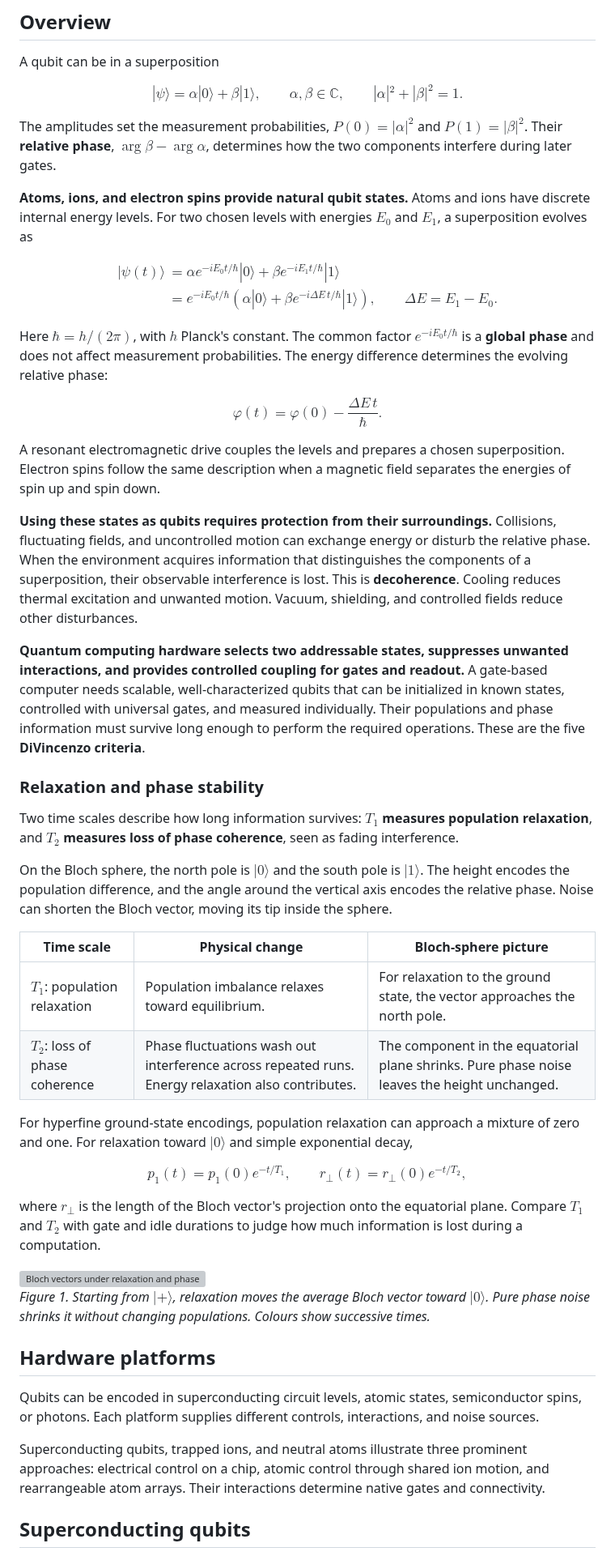
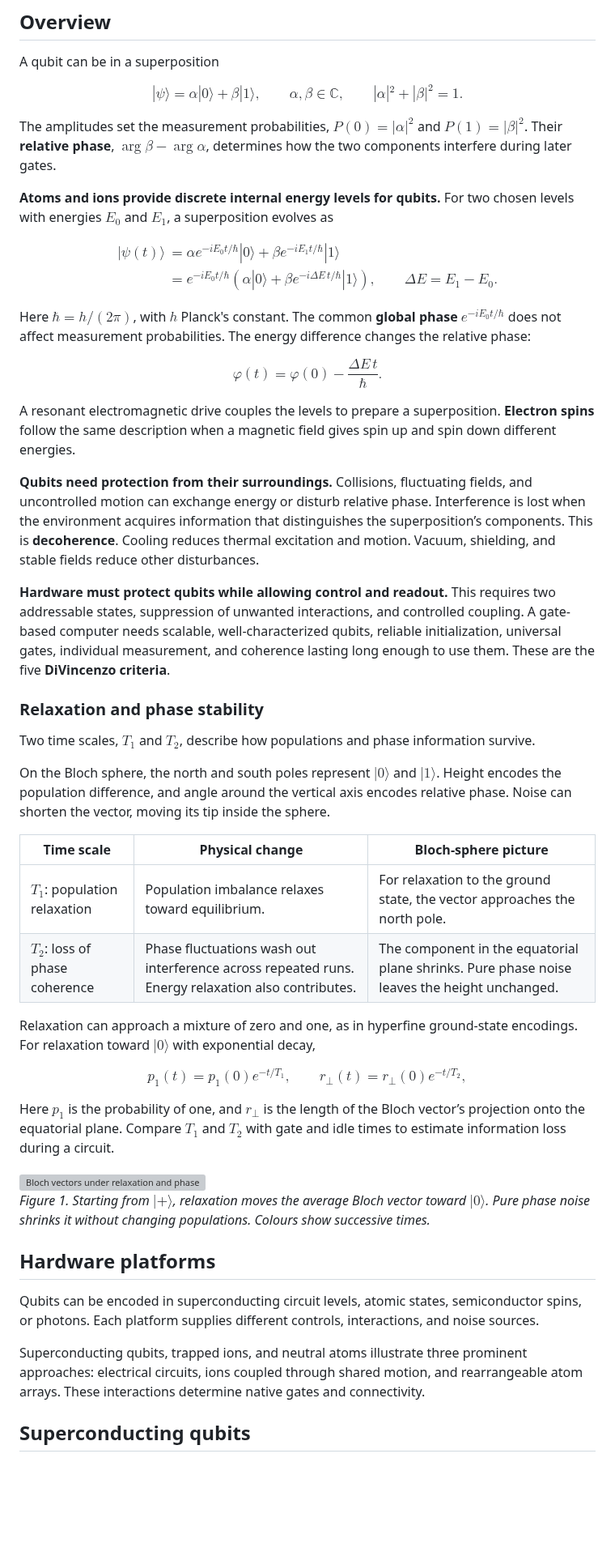
Before and after one commit to Sam-XiaoyueLi/QEC-basics, a Markdown page: qec_knowledge_base/quantum-computing-hardware/README.md, the part around one of its changes. Shown at 81% size. Rendered like a GitHub page; blank space fills up the shorter version; grey boxes are pictures that could not be loaded.

Commit message:
Edit hardware explanations for clarity and precision

```diff
--- a/qec_knowledge_base/quantum-computing-hardware/README.md
+++ b/qec_knowledge_base/quantum-computing-hardware/README.md
@@ -14,7 +14,7 @@ $$
 
 The amplitudes set the measurement probabilities, $P(0)=|\alpha|^2$ and $P(1)=|\beta|^2$. Their **relative phase**, $\arg\beta-\arg\alpha$, determines how the two components interfere during later gates.
 
-**Atoms, ions, and electron spins provide natural qubit states.** Atoms and ions have discrete internal energy levels. For two chosen levels with energies $E_0$ and $E_1$, a superposition evolves as
+**Atoms and ions provide discrete internal energy levels for qubits.** For two chosen levels with energies $E_0$ and $E_1$, a superposition evolves as
 
 $$
 \begin{aligned}
@@ -27,30 +27,30 @@ $$
 \end{aligned}
 $$
 
-Here $\hbar=h/(2\pi)$, with $h$ Planck's constant. The common factor $e^{-iE_0t/\hbar}$ is a **global phase** and does not affect measurement probabilities. The energy difference determines the evolving relative phase:
+Here $\hbar=h/(2\pi)$, with $h$ Planck's constant. The common **global phase** $e^{-iE_0t/\hbar}$ does not affect measurement probabilities. The energy difference changes the relative phase:
 
 $$
 \varphi(t)=\varphi(0)-\frac{\Delta E\,t}{\hbar}.
 $$
 
-A resonant electromagnetic drive couples the levels and prepares a chosen superposition. Electron spins follow the same description when a magnetic field separates the energies of spin up and spin down.
+A resonant electromagnetic drive couples the levels to prepare a superposition. **Electron spins** follow the same description when a magnetic field gives spin up and spin down different energies.
 
-**Using these states as qubits requires protection from their surroundings.** Collisions, fluctuating fields, and uncontrolled motion can exchange energy or disturb the relative phase. When the environment acquires information that distinguishes the components of a superposition, their observable interference is lost. This is **decoherence**. Cooling reduces thermal excitation and unwanted motion. Vacuum, shielding, and controlled fields reduce other disturbances.
+**Qubits need protection from their surroundings.** Collisions, fluctuating fields, and uncontrolled motion can exchange energy or disturb relative phase. Interference is lost when the environment acquires information that distinguishes the superposition’s components. This is **decoherence**. Cooling reduces thermal excitation and motion. Vacuum, shielding, and stable fields reduce other disturbances.
 
-**Quantum computing hardware selects two addressable states, suppresses unwanted interactions, and provides controlled coupling for gates and readout.** A gate-based computer needs scalable, well-characterized qubits that can be initialized in known states, controlled with universal gates, and measured individually. Their populations and phase information must survive long enough to perform the required operations. These are the five **DiVincenzo criteria**.
+**Hardware must protect qubits while allowing control and readout.** This requires two addressable states, suppression of unwanted interactions, and controlled coupling. A gate-based computer needs scalable, well-characterized qubits, reliable initialization, universal gates, individual measurement, and coherence lasting long enough to use them. These are the five **DiVincenzo criteria**.
 
 ### Relaxation and phase stability
 
-Two time scales describe how long information survives: **$T_1$ measures population relaxation**, and **$T_2$ measures loss of phase coherence**, seen as fading interference.
+Two time scales, **$T_1$** and **$T_2$**, describe how populations and phase information survive.
 
-On the Bloch sphere, the north pole is $|0\rangle$ and the south pole is $|1\rangle$. The height encodes the population difference, and the angle around the vertical axis encodes the relative phase. Noise can shorten the Bloch vector, moving its tip inside the sphere.
+On the Bloch sphere, the north and south poles represent $|0\rangle$ and $|1\rangle$. Height encodes the population difference, and angle around the vertical axis encodes relative phase. Noise can shorten the vector, moving its tip inside the sphere.
 
 | Time scale | Physical change | Bloch-sphere picture |
 | --- | --- | --- |
 | $T_1$: population relaxation | Population imbalance relaxes toward equilibrium. | For relaxation to the ground state, the vector approaches the north pole. |
 | $T_2$: loss of phase coherence | Phase fluctuations wash out interference across repeated runs. Energy relaxation also contributes. | The component in the equatorial plane shrinks. Pure phase noise leaves the height unchanged. |
 
-For hyperfine ground-state encodings, population relaxation can approach a mixture of zero and one. For relaxation toward $|0\rangle$ and simple exponential decay,
+Relaxation can approach a mixture of zero and one, as in hyperfine ground-state encodings. For relaxation toward $|0\rangle$ with exponential decay,
 
 $$
 p_1(t)=p_1(0)e^{-t/T_1},
@@ -58,7 +58,7 @@ p_1(t)=p_1(0)e^{-t/T_1},
 r_\perp(t)=r_\perp(0)e^{-t/T_2},
 $$
 
-where $r_\perp$ is the length of the Bloch vector's projection onto the equatorial plane. Compare $T_1$ and $T_2$ with gate and idle durations to judge how much information is lost during a computation.
+Here $p_1$ is the probability of one, and $r_\perp$ is the length of the Bloch vector’s projection onto the equatorial plane. Compare $T_1$ and $T_2$ with gate and idle times to estimate information loss during a circuit.
 
 <img src="assets/bloch-coherence.png" alt="Bloch vectors under relaxation and phase noise" width="720">
 
@@ -68,7 +68,7 @@ where $r_\perp$ is the length of the Bloch vector's projection onto the equatori
 
 Qubits can be encoded in superconducting circuit levels, atomic states, semiconductor spins, or photons. Each platform supplies different controls, interactions, and noise sources.
 
-Superconducting qubits, trapped ions, and neutral atoms illustrate three prominent approaches: electrical control on a chip, atomic control through shared ion motion, and rearrangeable atom arrays. Their interactions determine native gates and connectivity.
+Superconducting qubits, trapped ions, and neutral atoms illustrate three prominent approaches: electrical circuits, ions coupled through shared motion, and rearrangeable atom arrays. These interactions determine native gates and connectivity.
 
 ## Superconducting qubits
 
```
Also changed, not shown: other parts of qec_knowledge_base/quantum-computing-hardware/README.md (+16 -16 lines).
